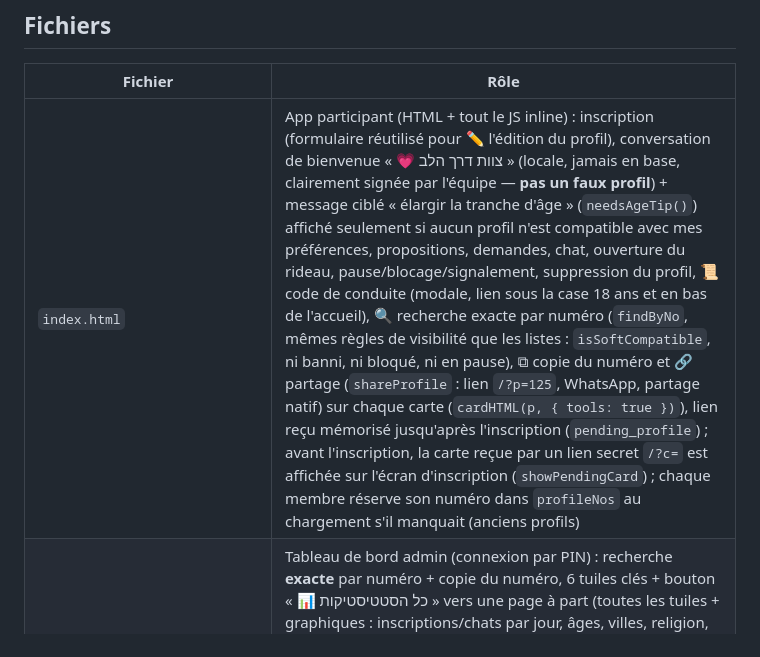
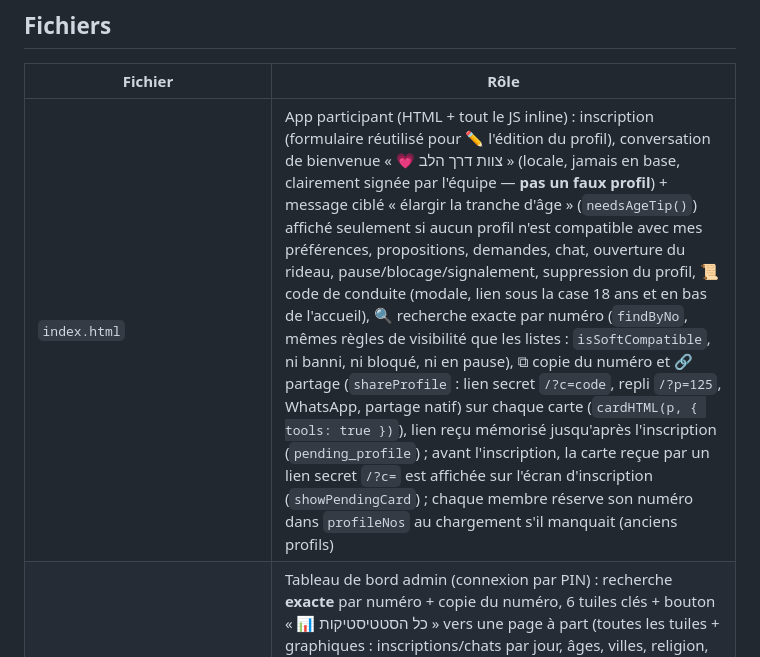
Before and after one commit to lebrati58/derekh-halev, a Markdown page: CLAUDE.md, the part around one of its changes. Drawn GitHub-style.

Commit message:
CLAUDE.md : tableau des règles profileNos / shareLinks corrigé
Co-Authored-By: Claude Opus 5.5 <noreply@anthropic.com>
Claude-Session: https://claude.ai/code/session_01PQD2VGu1qakfFuiaFioBEk

```diff
--- a/CLAUDE.md
+++ b/CLAUDE.md
@@ -7,7 +7,7 @@ Site statique HTML/CSS/JS sans build, hébergé sur **Firebase Hosting : https:/
 
 | Fichier | Rôle |
 |---|---|
-| `index.html` | App participant (HTML + tout le JS inline) : inscription (formulaire réutilisé pour ✏️ l'édition du profil), conversation de bienvenue « 💗 צוות דרך הלב » (locale, jamais en base, clairement signée par l'équipe — **pas un faux profil**) + message ciblé « élargir la tranche d'âge » (`needsAgeTip()`) affiché seulement si aucun profil n'est compatible avec mes préférences, propositions, demandes, chat, ouverture du rideau, pause/blocage/signalement, suppression du profil, 📜 code de conduite (modale, lien sous la case 18 ans et en bas de l'accueil), 🔍 recherche exacte par numéro (`findByNo`, mêmes règles de visibilité que les listes : `isSoftCompatible`, ni banni, ni bloqué, ni en pause), ⧉ copie du numéro et 🔗 partage (`shareProfile` : lien `/?p=125`, WhatsApp, partage natif) sur chaque carte (`cardHTML(p, { tools: true })`), lien reçu mémorisé jusqu'après l'inscription (`pending_profile`) ; avant l'inscription, la carte reçue par un lien secret `/?c=` est affichée sur l'écran d'inscription (`showPendingCard`) ; chaque membre réserve son numéro dans `profileNos` au chargement s'il manquait (anciens profils) |
+| `index.html` | App participant (HTML + tout le JS inline) : inscription (formulaire réutilisé pour ✏️ l'édition du profil), conversation de bienvenue « 💗 צוות דרך הלב » (locale, jamais en base, clairement signée par l'équipe — **pas un faux profil**) + message ciblé « élargir la tranche d'âge » (`needsAgeTip()`) affiché seulement si aucun profil n'est compatible avec mes préférences, propositions, demandes, chat, ouverture du rideau, pause/blocage/signalement, suppression du profil, 📜 code de conduite (modale, lien sous la case 18 ans et en bas de l'accueil), 🔍 recherche exacte par numéro (`findByNo`, mêmes règles de visibilité que les listes : `isSoftCompatible`, ni banni, ni bloqué, ni en pause), ⧉ copie du numéro et 🔗 partage (`shareProfile` : lien secret `/?c=code`, repli `/?p=125`, WhatsApp, partage natif) sur chaque carte (`cardHTML(p, { tools: true })`), lien reçu mémorisé jusqu'après l'inscription (`pending_profile`) ; avant l'inscription, la carte reçue par un lien secret `/?c=` est affichée sur l'écran d'inscription (`showPendingCard`) ; chaque membre réserve son numéro dans `profileNos` au chargement s'il manquait (anciens profils) |
 | `admin.html` | Tableau de bord admin (connexion par PIN) : recherche **exacte** par numéro + copie du numéro, 6 tuiles clés + bouton « 📊 כל הסטטיסטיקות » vers une page à part (toutes les tuiles + graphiques : inscriptions/chats par jour, âges, villes, religion, intentions, langues, questionnaire, état des chats — calculés uniquement depuis `profiles`, `chats` (métadonnées), `reports`, `banned` ; charge `matching.js` pour les libellés `QUIZ`), signalements, bannissement, 🗑️ suppression d'un profil par numéro, annonce du jour |
 | `commun.js` | Config Firebase, schéma de la base en commentaire, helpers partagés (auth anonyme, `nextProfileNo`, filtre anti-téléphone/liens `hasForbiddenContent`, `cardHTML`, modale, toast) |
 | `i18n.js` | Traductions de l'interface he/en/fr (`I18N`, `t(clé, vars)`, `applyI18n()`, `setLang()`), langue choisie au 1er lancement et mémorisée (localStorage `mhm_uiLang`). Textes fixes du HTML : `data-i18n`/`-ph`/`-aria` (clés `hNNN`) ; textes du code : `t("clé")`. **Tout nouveau texte doit être ajouté dans les 3 langues.** `admin.html` reste en hébreu |
```
Also changed, not shown: other parts of CLAUDE.md (+2 -2 lines).
